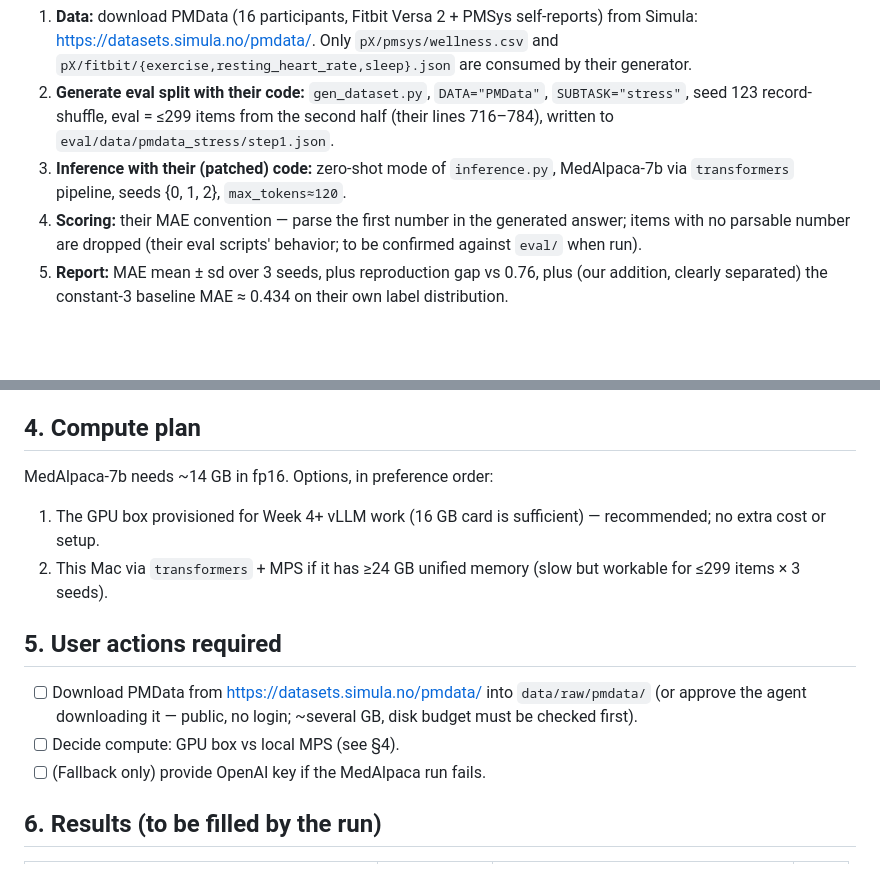
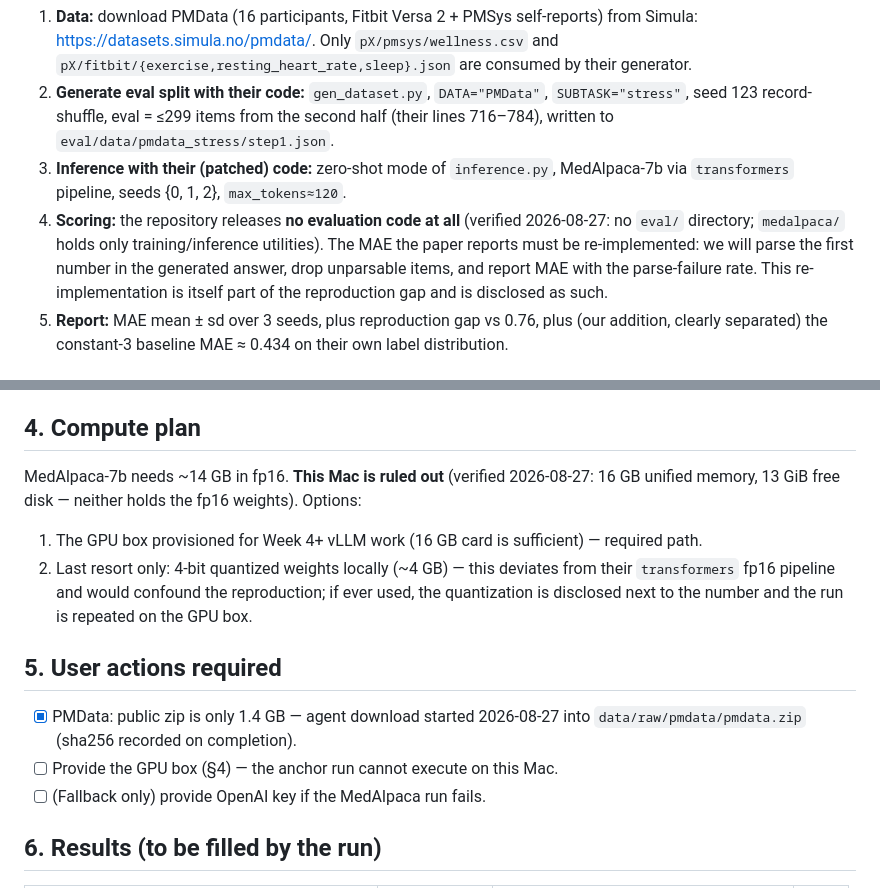
Before and after one commit to shrijacked/physio-placebo, a Markdown page: docs/fidelity-anchor.md, 2 parts joined by grey strips. GitHub-like rendering; blank space fills up the shorter version.

Commit message:
Anchor logistics: PMData download (1.4 GB, public), Mac ruled out for MedAlpaca run (16 GB RAM / 13 GiB disk), Health-LLM ships no eval code - MAE re-implementation disclosed as reproduction gap
Co-authored-by: Cursor <cursoragent@cursor.com>

```diff
--- a/docs/fidelity-anchor.md
+++ b/docs/fidelity-anchor.md
@@ -29,9 +29,11 @@ few-shot GPT-3.5, MAE 0.94 ± 0.1.
    (their lines 716–784), written to `eval/data/pmdata_stress/step1.json`.
 3. **Inference with their (patched) code:** zero-shot mode of `inference.py`, MedAlpaca-7b via
    `transformers` pipeline, seeds {0, 1, 2}, `max_tokens≈120`.
-4. **Scoring:** their MAE convention — parse the first number in the generated answer; items with
-   no parsable number are dropped (their eval scripts' behavior; to be confirmed against
-   `eval/` when run).
+4. **Scoring:** the repository releases **no evaluation code at all** (verified 2026-08-27:
+   no `eval/` directory; `medalpaca/` holds only training/inference utilities). The MAE the
+   paper reports must be re-implemented: we will parse the first number in the generated
+   answer, drop unparsable items, and report MAE with the parse-failure rate. This
+   re-implementation is itself part of the reproduction gap and is disclosed as such.
 5. **Report:** MAE mean ± sd over 3 seeds, plus reproduction gap vs 0.76, plus (our addition,
    clearly separated) the constant-3 baseline MAE ≈ 0.434 on their own label distribution.
 
@@ -53,19 +55,19 @@ improvements. The reproduction gap is reported with these patches disclosed.
 
 ## 4. Compute plan
 
-MedAlpaca-7b needs ~14 GB in fp16. Options, in preference order:
+MedAlpaca-7b needs ~14 GB in fp16. **This Mac is ruled out** (verified 2026-08-27: 16 GB
+unified memory, 13 GiB free disk — neither holds the fp16 weights). Options:
 
-1. The GPU box provisioned for Week 4+ vLLM work (16 GB card is sufficient) — recommended; no
-   extra cost or setup.
-2. This Mac via `transformers` + MPS if it has ≥24 GB unified memory (slow but workable for
-   ≤299 items × 3 seeds).
+1. The GPU box provisioned for Week 4+ vLLM work (16 GB card is sufficient) — required path.
+2. Last resort only: 4-bit quantized weights locally (~4 GB) — this deviates from their
+   `transformers` fp16 pipeline and would confound the reproduction; if ever used, the
+   quantization is disclosed next to the number and the run is repeated on the GPU box.
 
 ## 5. User actions required
 
-- [ ] Download PMData from <https://datasets.simula.no/pmdata/> into `data/raw/pmdata/`
-      (or approve the agent downloading it — public, no login; ~several GB, disk budget must be
-      checked first).
-- [ ] Decide compute: GPU box vs local MPS (see §4).
+- [x] PMData: public zip is only 1.4 GB — agent download started 2026-08-27 into
+      `data/raw/pmdata/pmdata.zip` (sha256 recorded on completion).
+- [ ] Provide the GPU box (§4) — the anchor run cannot execute on this Mac.
 - [ ] (Fallback only) provide OpenAI key if the MedAlpaca run fails.
 
 ## 6. Results (to be filled by the run)
```
Also changed, not shown: PROGRESS.md (+8 -5 lines).
